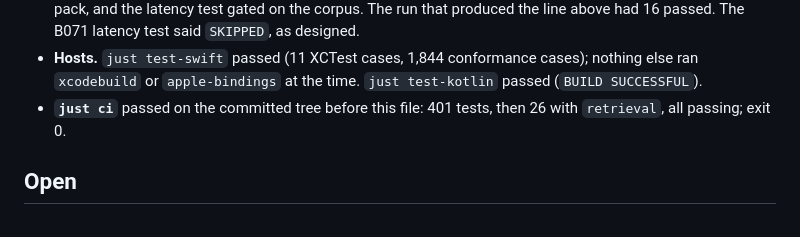
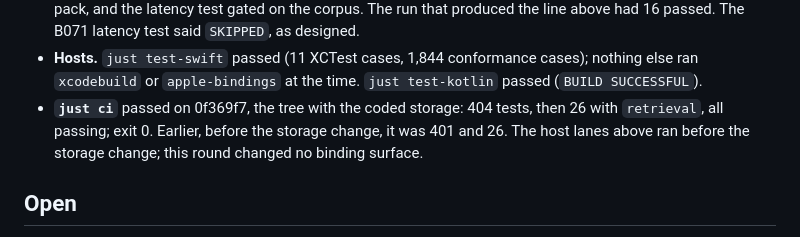
Before and after one commit to motleydev/openlogos, a Markdown page: docs/evidence/B057.md, the part around the change. Rendered like a GitHub page.

Commit message:
B057: evidence records just ci on the coded-storage tree
Co-Authored-By: Claude Opus 5.5 <noreply@anthropic.com>
Claude-Session: https://claude.ai/code/session_01PSjqct63Da4HHbxaPgKEPr

```diff
--- a/docs/evidence/B057.md
+++ b/docs/evidence/B057.md
@@ -301,8 +301,9 @@ Reading:
   had 16 passed. The B071 latency test said `SKIPPED`, as designed.
 - **Hosts.** `just test-swift` passed (11 XCTest cases, 1,844 conformance cases); nothing else ran
   `xcodebuild` or `apple-bindings` at the time. `just test-kotlin` passed (`BUILD SUCCESSFUL`).
-- **`just ci`** passed on the committed tree before this file: 401 tests, then 26 with
-  `retrieval`, all passing; exit 0.
+- **`just ci`** passed on 0f369f7, the tree with the coded storage: 404 tests, then 26 with
+  `retrieval`, all passing; exit 0. Earlier, before the storage change, it was 401 and 26. The
+  host lanes above ran before the storage change; this round changed no binding surface.
 
 ## Open
 
```
